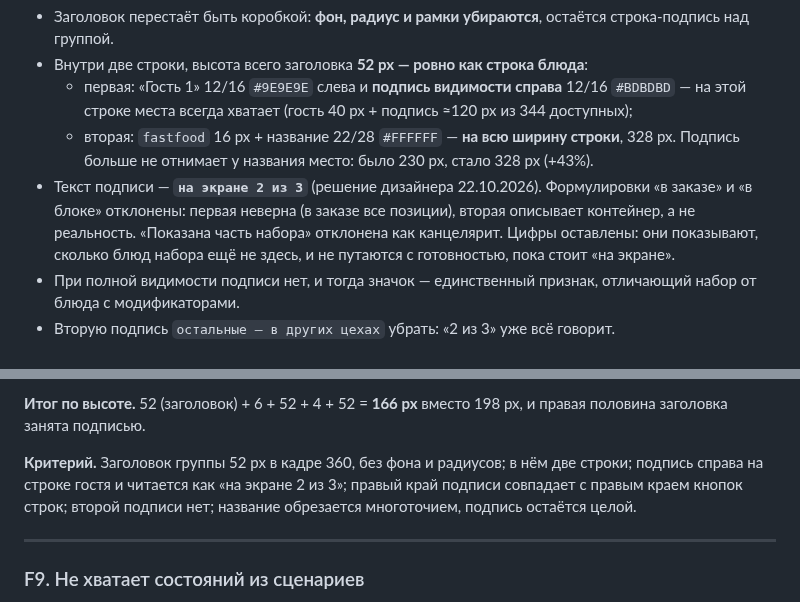
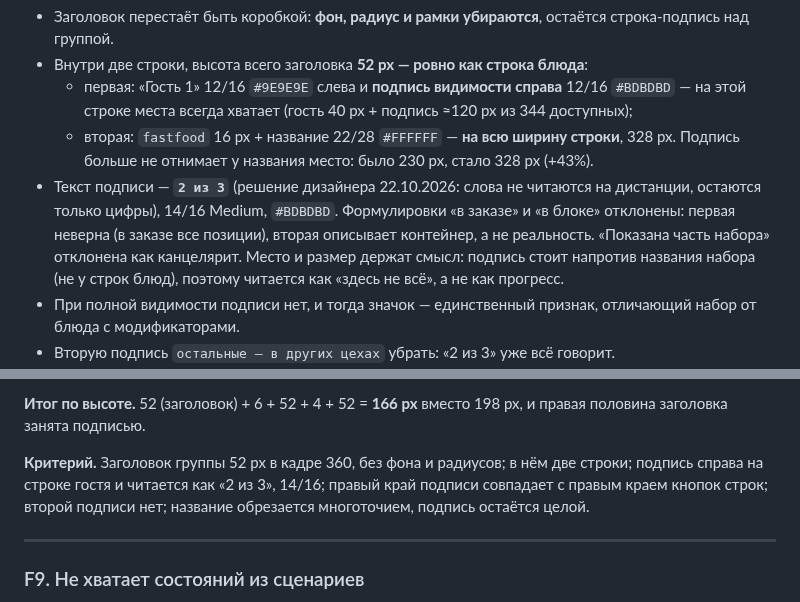
Before and after one commit to Anders7Rusk/kds-ux-prototype, a Markdown page: pb8108-fix-list.md, 2 parts joined by grey strips. Rendered like a GitHub page.

Commit message:
PB-8108: pb8108-fix-list.md

```diff
--- a/pb8108-fix-list.md
+++ b/pb8108-fix-list.md
@@ -197,7 +197,7 @@
 - Внутри две строки, высота всего заголовка **52 px — ровно как строка блюда**:
   - первая: «Гость 1» 12/16 `#9E9E9E` слева и **подпись видимости справа** 12/16 `#BDBDBD` — на этой строке места всегда хватает (гость 40 px + подпись ≈120 px из 344 доступных);
   - вторая: `fastfood` 16 px + название 22/28 `#FFFFFF` — **на всю ширину строки**, 328 px. Подпись больше не отнимает у названия место: было 230 px, стало 328 px (+43%).
-- Текст подписи — **`на экране 2 из 3`** (решение дизайнера 22.10.2026). Формулировки «в заказе» и «в блоке» отклонены: первая неверна (в заказе все позиции), вторая описывает контейнер, а не реальность. «Показана часть набора» отклонена как канцелярит. Цифры оставлены: они показывают, сколько блюд набора ещё не здесь, и не путаются с готовностью, пока стоит «на экране».
+- Текст подписи — **`2 из 3`** (решение дизайнера 22.10.2026: слова не читаются на дистанции, остаются только цифры), 14/16 Medium, `#BDBDBD`. Формулировки «в заказе» и «в блоке» отклонены: первая неверна (в заказе все позиции), вторая описывает контейнер, а не реальность. «Показана часть набора» отклонена как канцелярит. Место и размер держат смысл: подпись стоит напротив названия набора (не у строк блюд), поэтому читается как «здесь не всё», а не как прогресс.
 - При полной видимости подписи нет, и тогда значок — единственный признак, отличающий набор от блюда с модификаторами.
 - Вторую подпись `остальные — в других цехах` убрать: «2 из 3» уже всё говорит.
 - Левый край заголовка — по краю карточки (8 px), левый край строк-компонентов — с отступом 16 px (вложенность сохраняется). Правый край подписи — по краю карточки (8 px), то есть по одной линии с правым краем кнопок строк.
@@ -206,7 +206,7 @@
 
 **Итог по высоте.** 52 (заголовок) + 6 + 52 + 4 + 52 = **166 px** вместо 198 px, и правая половина заголовка занята подписью.
 
-**Критерий.** Заголовок группы 52 px в кадре 360, без фона и радиусов; в нём две строки; подпись справа на строке гостя и читается как «на экране 2 из 3»; правый край подписи совпадает с правым краем кнопок строк; второй подписи нет; название обрезается многоточием, подпись остаётся целой.
+**Критерий.** Заголовок группы 52 px в кадре 360, без фона и радиусов; в нём две строки; подпись справа на строке гостя и читается как «2 из 3», 14/16; правый край подписи совпадает с правым краем кнопок строк; второй подписи нет; название обрезается многоточием, подпись остаётся целой.
 
 ---
 
```
